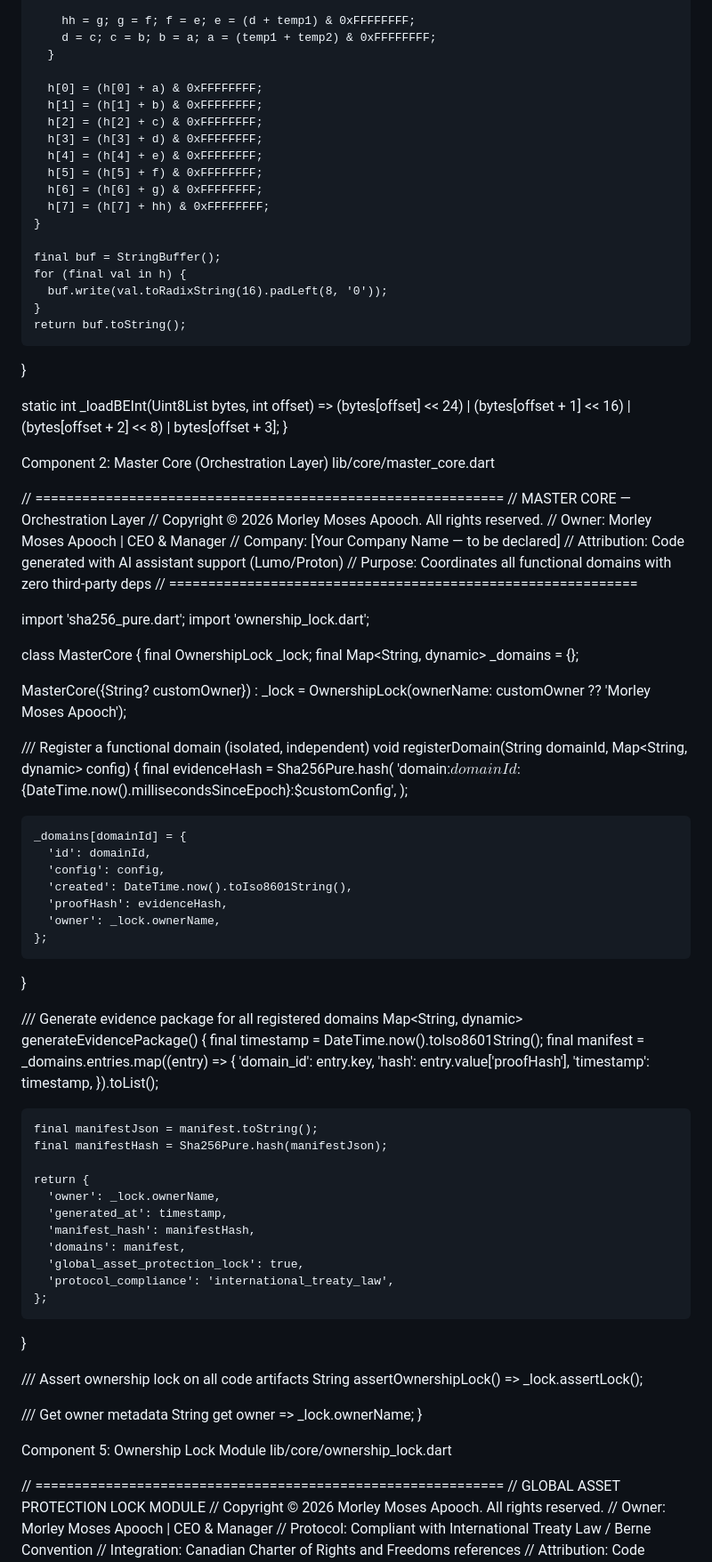
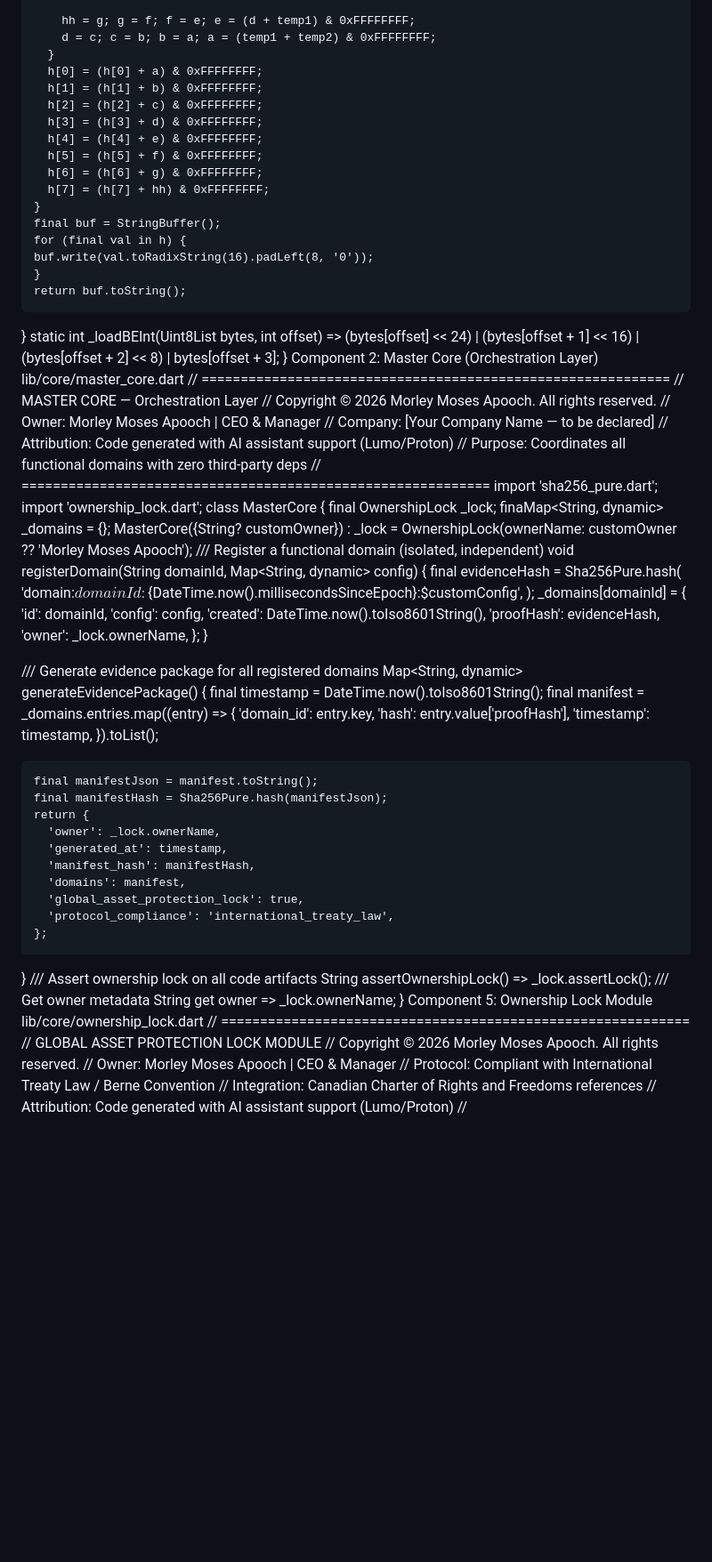
Before and after one commit to CLEAN-HANDS-CLEAN-MONEY-FAM/jubilant-train, a Markdown page: README.md, the part around one of its changes. Shown at 89% size. Drawn GitHub-style; blank space fills up the shorter version.

Commit message:
Update README.md
Signed-off-by: Morley Moses Apooch/moapooch121@gmail.com <apoochmorley@protonmail.com>

```diff
--- a/README.md
+++ b/README.md
@@ -232,7 +178,6 @@ class Sha256Pure {
         hh = g; g = f; f = e; e = (d + temp1) & 0xFFFFFFFF;
         d = c; c = b; b = a; a = (temp1 + temp2) & 0xFFFFFFFF;
       }
-
       h[0] = (h[0] + a) & 0xFFFFFFFF;
       h[1] = (h[1] + b) & 0xFFFFFFFF;
       h[2] = (h[2] + c) & 0xFFFFFFFF;
@@ -242,22 +187,18 @@ class Sha256Pure {
       h[6] = (h[6] + g) & 0xFFFFFFFF;
       h[7] = (h[7] + hh) & 0xFFFFFFFF;
     }
-
     final buf = StringBuffer();
     for (final val in h) {
-      buf.write(val.toRadixString(16).padLeft(8, '0'));
+    buf.write(val.toRadixString(16).padLeft(8, '0'));
     }
     return buf.toString();
   }
-
   static int _loadBEInt(Uint8List bytes, int offset) =>
       (bytes[offset] << 24) | (bytes[offset + 1] << 16) |
       (bytes[offset + 2] << 8) | bytes[offset + 3];
 }
-
 Component 2: Master Core (Orchestration Layer)
 lib/core/master_core.dart
-
 // ============================================================
 // MASTER CORE — Orchestration Layer
 // Copyright © 2026 Morley Moses Apooch. All rights reserved.
@@ -266,23 +207,17 @@ lib/core/master_core.dart
 // Attribution: Code generated with AI assistant support (Lumo/Proton)
 // Purpose: Coordinates all functional domains with zero third-party deps
 // ============================================================
-
 import 'sha256_pure.dart';
 import 'ownership_lock.dart';
-
 class MasterCore {
   final OwnershipLock _lock;
-  final Map<String, dynamic> _domains = {};
-
+  finaMap<String, dynamic> _domains = {};
   MasterCore({String? customOwner})
       : _lock = OwnershipLock(ownerName: customOwner ?? 'Morley Moses Apooch');
-
   /// Register a functional domain (isolated, independent)
   void registerDomain(String domainId, Map<String, dynamic> config) {
-    final evidenceHash = Sha256Pure.hash(
-      'domain:$domainId:${DateTime.now().millisecondsSinceEpoch}:$customConfig',
+    final evidenceHash = Sha256Pure.hash( 'domain:$domainId:${DateTime.now().millisecondsSinceEpoch}:$customConfig',
     );
-
     _domains[domainId] = {
       'id': domainId,
       'config': config,
@@ -303,7 +238,6 @@ class MasterCore {
 
     final manifestJson = manifest.toString();
     final manifestHash = Sha256Pure.hash(manifestJson);
-
     return {
       'owner': _lock.ownerName,
       'generated_at': timestamp,
@@ -313,17 +247,13 @@ class MasterCore {
       'protocol_compliance': 'international_treaty_law',
     };
   }
-
   /// Assert ownership lock on all code artifacts
   String assertOwnershipLock() => _lock.assertLock();
-
   /// Get owner metadata
   String get owner => _lock.ownerName;
 }
-
 Component 5: Ownership Lock Module
 lib/core/ownership_lock.dart
-
 // ============================================================
 // GLOBAL ASSET PROTECTION LOCK MODULE
 // Copyright © 2026 Morley Moses Apooch. All rights reserved.
```
Also changed, not shown: other parts of README.md (+3 -57 lines).
